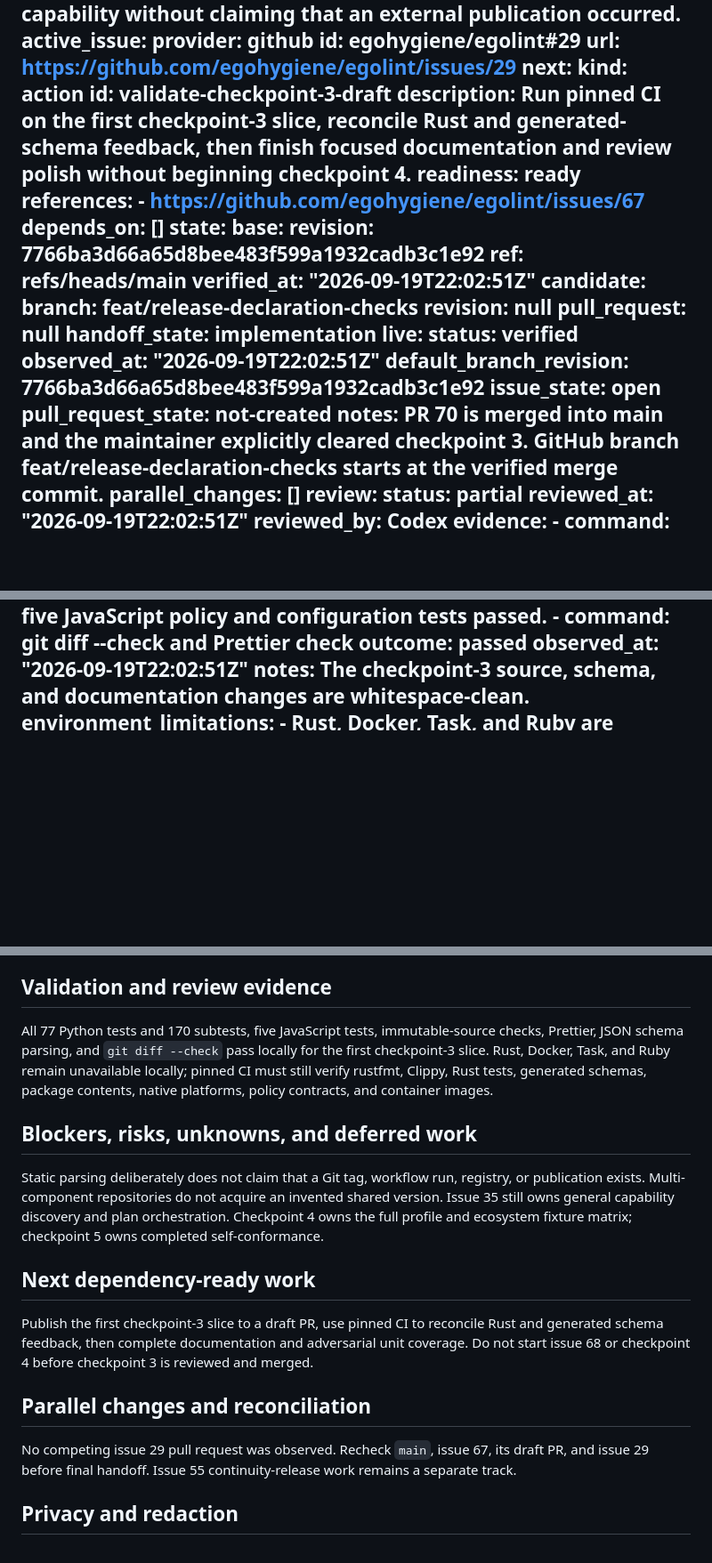
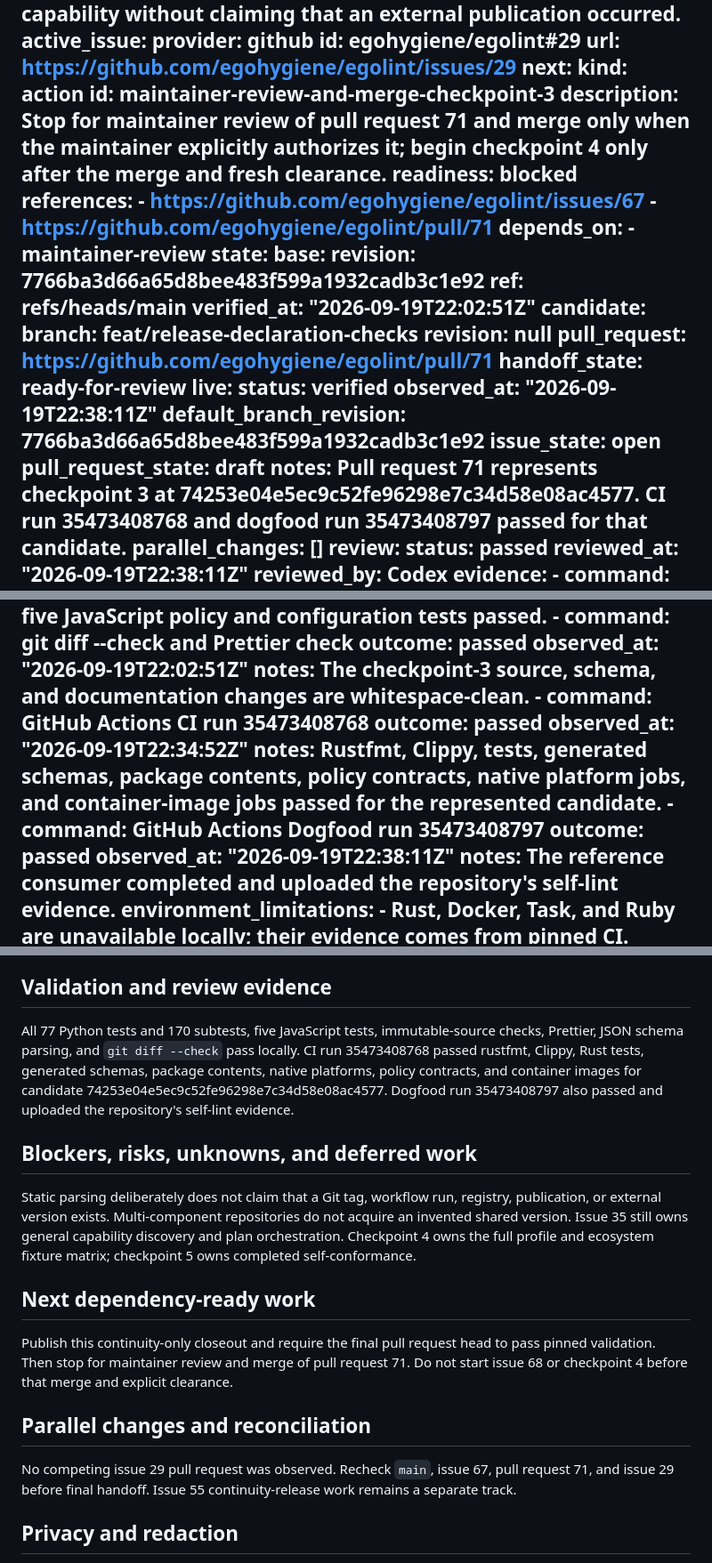
Before and after one commit to egohygiene/egolint, a Markdown page: CONTINUITY.md, 3 parts joined by grey strips. Shown at 89% size. GitHub-like rendering; blank space fills up the shorter version.

Commit message:
docs(continuity): 📝 record checkpoint three validation

```diff
--- a/CONTINUITY.md
+++ b/CONTINUITY.md
@@ -53,14 +53,16 @@ work:
     url: https://github.com/egohygiene/egolint/issues/29
   next:
     kind: action
-    id: validate-checkpoint-3-draft
+    id: maintainer-review-and-merge-checkpoint-3
     description:
-      Run pinned CI on the first checkpoint-3 slice, reconcile Rust and generated-schema feedback,
-      then finish focused documentation and review polish without beginning checkpoint 4.
-    readiness: ready
+      Stop for maintainer review of pull request 71 and merge only when the maintainer explicitly
+      authorizes it; begin checkpoint 4 only after the merge and fresh clearance.
+    readiness: blocked
     references:
       - https://github.com/egohygiene/egolint/issues/67
-    depends_on: []
+      - https://github.com/egohygiene/egolint/pull/71
+    depends_on:
+      - maintainer-review
 state:
   base:
     revision: 7766ba3d66a65d8bee483f599a1932cadb3c1e92
@@ -69,20 +71,20 @@ state:
   candidate:
     branch: feat/release-declaration-checks
     revision: null
-    pull_request: null
-    handoff_state: implementation
+    pull_request: https://github.com/egohygiene/egolint/pull/71
+    handoff_state: ready-for-review
   live:
     status: verified
-    observed_at: "2026-09-19T22:02:51Z"
+    observed_at: "2026-09-19T22:38:11Z"
     default_branch_revision: 7766ba3d66a65d8bee483f599a1932cadb3c1e92
     issue_state: open
-    pull_request_state: not-created
-    notes: PR 70 is merged into main and the maintainer explicitly cleared checkpoint 3. GitHub
-      branch feat/release-declaration-checks starts at the verified merge commit.
+    pull_request_state: draft
+    notes: Pull request 71 represents checkpoint 3 at 74253e04e5ec9c52fe96298e7c34d58e08ac4577.
+      CI run 35473408768 and dogfood run 35473408797 passed for that candidate.
   parallel_changes: []
 review:
-  status: partial
-  reviewed_at: "2026-09-19T22:02:51Z"
+  status: passed
+  reviewed_at: "2026-09-19T22:38:11Z"
   reviewed_by: Codex
   evidence:
     - command: python scripts/validate_repository_release_sources.py
@@ -105,6 +107,15 @@ review:
       outcome: passed
       observed_at: "2026-09-19T22:02:51Z"
       notes: The checkpoint-3 source, schema, and documentation changes are whitespace-clean.
+    - command: GitHub Actions CI run 35473408768
+      outcome: passed
+      observed_at: "2026-09-19T22:34:52Z"
+      notes: Rustfmt, Clippy, tests, generated schemas, package contents, policy contracts, native
+        platform jobs, and container-image jobs passed for the represented candidate.
+    - command: GitHub Actions Dogfood run 35473408797
+      outcome: passed
+      observed_at: "2026-09-19T22:38:11Z"
+      notes: The reference consumer completed and uploaded the repository's self-lint evidence.
   environment_limitations:
     - Rust, Docker, Task, and Ruby are unavailable locally; their evidence comes from pinned CI.
 privacy:
@@ -178,27 +190,28 @@ self-reference cycle. Parent issue 29 and checkpoint issue 67 remain open.
 ## Validation and review evidence
 
 All 77 Python tests and 170 subtests, five JavaScript tests, immutable-source checks, Prettier, JSON
-schema parsing, and `git diff --check` pass locally for the first checkpoint-3 slice. Rust, Docker,
-Task, and Ruby remain unavailable locally; pinned CI must still verify rustfmt, Clippy, Rust tests,
-generated schemas, package contents, native platforms, policy contracts, and container images.
+schema parsing, and `git diff --check` pass locally. CI run 35473408768 passed rustfmt, Clippy, Rust
+tests, generated schemas, package contents, native platforms, policy contracts, and container
+images for candidate 74253e04e5ec9c52fe96298e7c34d58e08ac4577. Dogfood run 35473408797 also
+passed and uploaded the repository's self-lint evidence.
 
 ## Blockers, risks, unknowns, and deferred work
 
-Static parsing deliberately does not claim that a Git tag, workflow run, registry, or publication
-exists. Multi-component repositories do not acquire an invented shared version. Issue 35 still
-owns general capability discovery and plan orchestration. Checkpoint 4 owns the full profile and
-ecosystem fixture matrix; checkpoint 5 owns completed self-conformance.
+Static parsing deliberately does not claim that a Git tag, workflow run, registry, publication, or
+external version exists. Multi-component repositories do not acquire an invented shared version.
+Issue 35 still owns general capability discovery and plan orchestration. Checkpoint 4 owns the full
+profile and ecosystem fixture matrix; checkpoint 5 owns completed self-conformance.
 
 ## Next dependency-ready work
 
-Publish the first checkpoint-3 slice to a draft PR, use pinned CI to reconcile Rust and generated
-schema feedback, then complete documentation and adversarial unit coverage. Do not start issue 68
-or checkpoint 4 before checkpoint 3 is reviewed and merged.
+Publish this continuity-only closeout and require the final pull request head to pass pinned
+validation. Then stop for maintainer review and merge of pull request 71. Do not start issue 68 or
+checkpoint 4 before that merge and explicit clearance.
 
 ## Parallel changes and reconciliation
 
-No competing issue 29 pull request was observed. Recheck `main`, issue 67, its draft PR, and issue
-29 before final handoff. Issue 55 continuity-release work remains a separate track.
+No competing issue 29 pull request was observed. Recheck `main`, issue 67, pull request 71, and
+issue 29 before final handoff. Issue 55 continuity-release work remains a separate track.
 
 ## Privacy and redaction
 
```
Also changed, not shown: other parts of CONTINUITY.md (+10 -9 lines).
